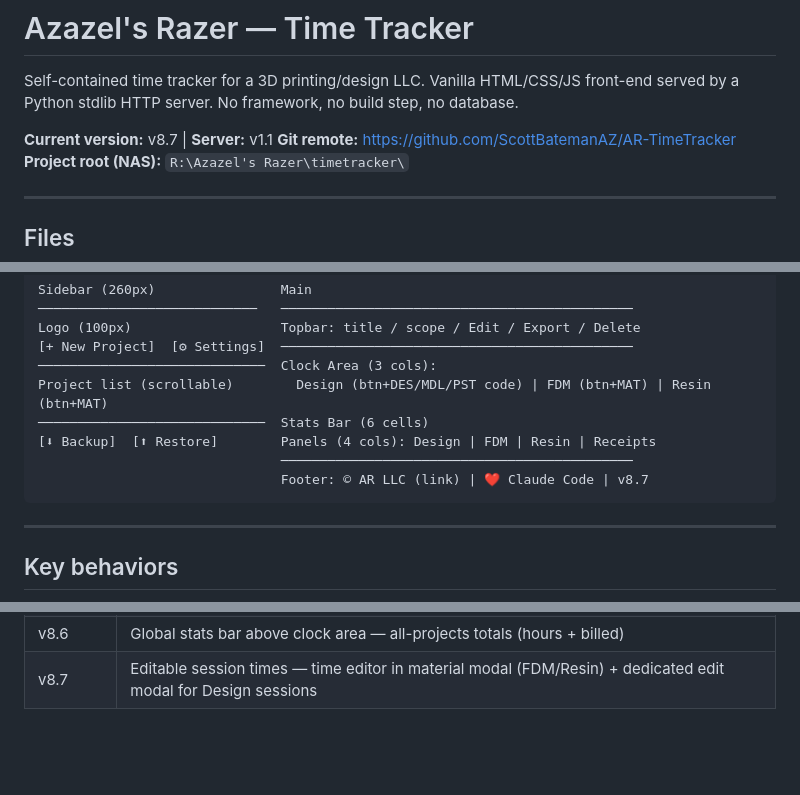
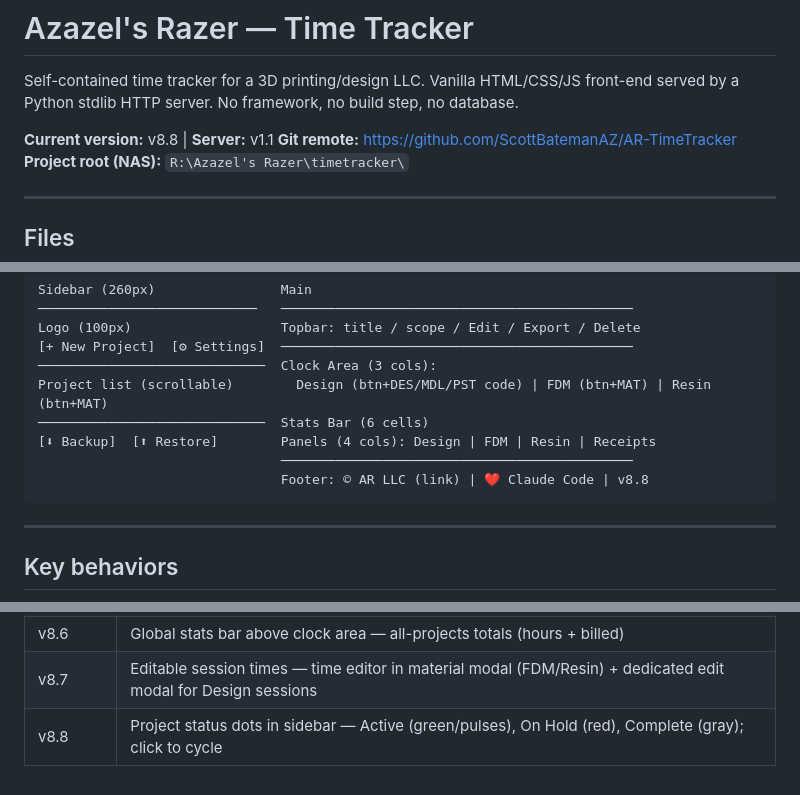
Before and after one commit to ScottBatemanAZ/AR-TimeTracker, a Markdown page: CLAUDE.md, 3 parts joined by grey strips. Drawn GitHub-style; blank space fills up the shorter version.

Commit message:
docs: bump CLAUDE.md to v8.8
Co-Authored-By: Claude Sonnet 4.6 <noreply@anthropic.com>

````diff
--- a/CLAUDE.md
+++ b/CLAUDE.md
@@ -3,7 +3,7 @@
 Self-contained time tracker for a 3D printing/design LLC. Vanilla HTML/CSS/JS front-end
 served by a Python stdlib HTTP server. No framework, no build step, no database.
 
-**Current version:** v8.7 | **Server:** v1.1
+**Current version:** v8.8 | **Server:** v1.1
 **Git remote:** https://github.com/ScottBatemanAZ/AR-TimeTracker
 **Project root (NAS):** `R:\Azazel's Razer\timetracker\`
 
@@ -121,7 +121,7 @@ Project list (scrollable)        Design (btn+DES/MDL/PST code) | FDM (btn+MAT) |
 ─────────────────────────────  Stats Bar (6 cells)
 [⬇ Backup]  [⬆ Restore]        Panels (4 cols): Design | FDM | Resin | Receipts
                                ─────────────────────────────────────────────
-                               Footer: © AR LLC (link) | ❤️ Claude Code | v8.7
+                               Footer: © AR LLC (link) | ❤️ Claude Code | v8.8
 ```
 
 ---
@@ -314,3 +314,4 @@ git pull && docker compose restart
 | v8.5 | JSON backup/restore (sidebar footer buttons) |
 | v8.6 | Global stats bar above clock area — all-projects totals (hours + billed) |
 | v8.7 | Editable session times — time editor in material modal (FDM/Resin) + dedicated edit modal for Design sessions |
+| v8.8 | Project status dots in sidebar — Active (green/pulses), On Hold (red), Complete (gray); click to cycle |
````
